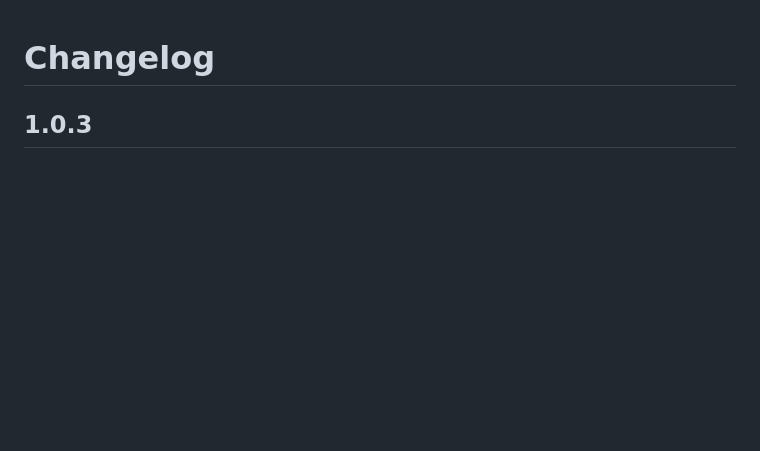
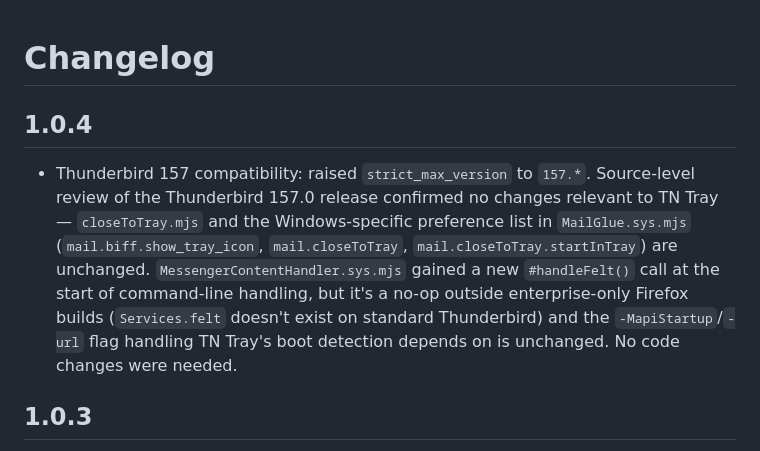
Before and after one commit to thiagonaalmeida/tn-tray, a Markdown page: CHANGELOG.md, the part around the change. Drawn GitHub-style; blank space fills up the shorter version.

```diff
--- a/CHANGELOG.md
+++ b/CHANGELOG.md
@@ -1,4 +1,8 @@
 # Changelog
+
+## 1.0.4
+
+- Thunderbird 157 compatibility: raised `strict_max_version` to `157.*`. Source-level review of the Thunderbird 157.0 release confirmed no changes relevant to TN Tray — `closeToTray.mjs` and the Windows-specific preference list in `MailGlue.sys.mjs` (`mail.biff.show_tray_icon`, `mail.closeToTray`, `mail.closeToTray.startInTray`) are unchanged. `MessengerContentHandler.sys.mjs` gained a new `#handleFelt()` call at the start of command-line handling, but it's a no-op outside enterprise-only Firefox builds (`Services.felt` doesn't exist on standard Thunderbird) and the `-MapiStartup`/`-url` flag handling TN Tray's boot detection depends on is unchanged. No code changes were needed.
 
 ## 1.0.3
 
```
Also changed, not shown: README.md (+1 -1 lines), RELEASE_NOTES_v1.0.4.md (added, +45 -0 lines).
